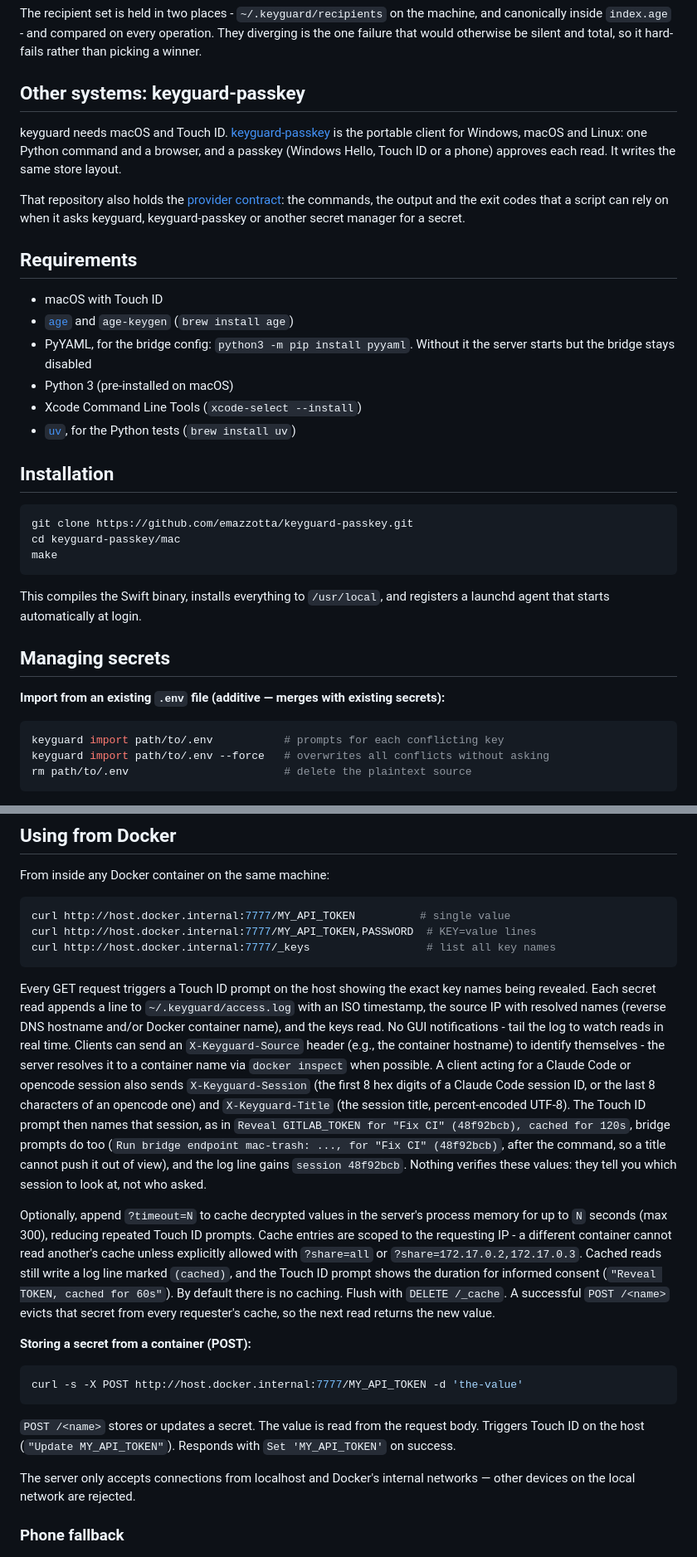
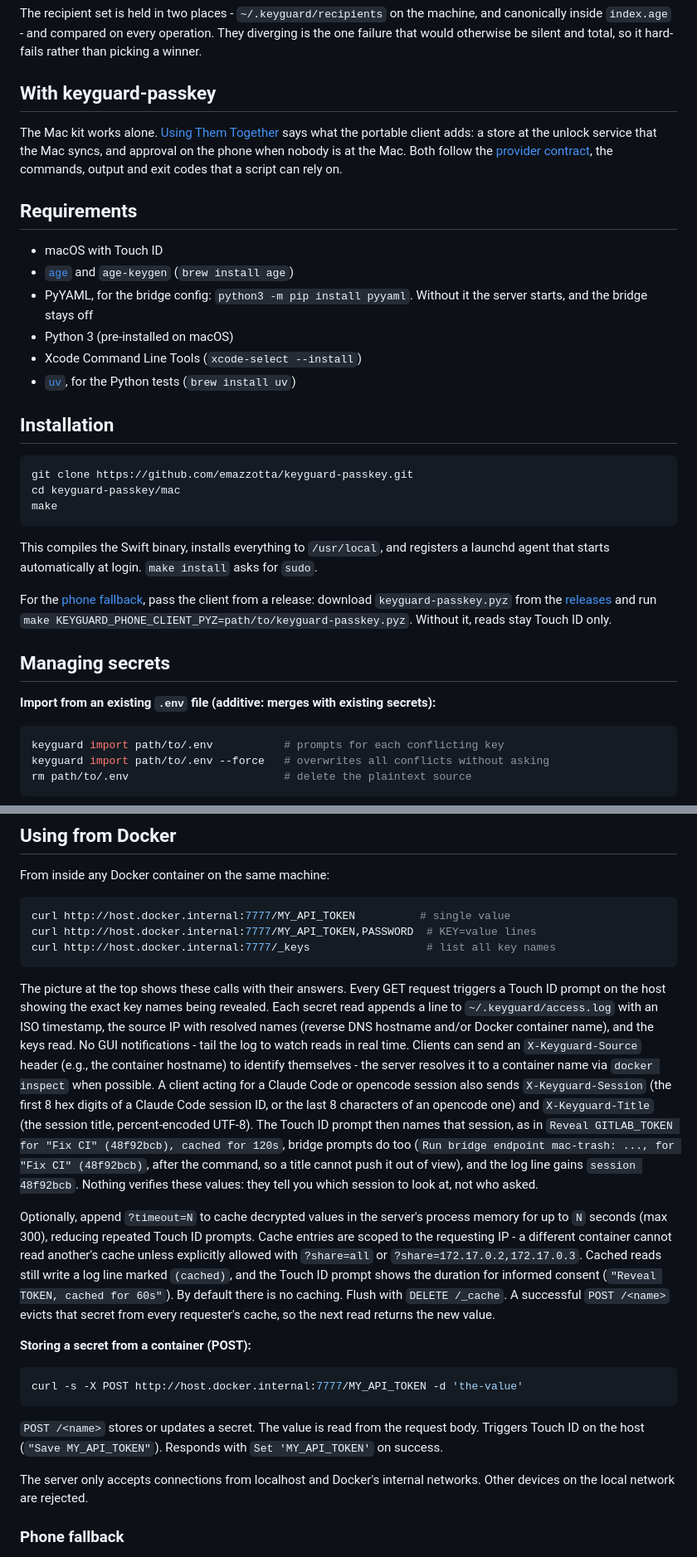
Before and after one commit to emazzotta/keyguard, a Markdown page: mac/README.md, 2 parts joined by grey strips. Shown at 83% size. Rendered like a GitHub page.

````diff
--- a/mac/README.md
+++ b/mac/README.md
@@ -43,18 +48,15 @@ machine, and canonically inside `index.age` - and compared on every operation.
 They diverging is the one failure that would otherwise be silent and total, so
 it hard-fails rather than picking a winner.
 
-## Other systems: keyguard-passkey
+## With keyguard-passkey
 
-keyguard needs macOS and Touch ID. [keyguard-passkey](https://github.com/emazzotta/keyguard-passkey) is the portable client for Windows, macOS and Linux: one Python command and a browser, and a passkey (Windows Hello, Touch ID or a phone) approves each read. It writes the same store layout.
-
-That repository also holds the [provider contract](https://github.com/emazzotta/keyguard-passkey/blob/main/docs/provider.md): the commands, the output and the exit codes that a script can rely on when it asks keyguard, keyguard-passkey or another secret manager for a secret.
+The Mac kit works alone. [Using Them Together](../README.md#using-them-together) says what the portable client adds: a store at the unlock service that the Mac syncs, and approval on the phone when nobody is at the Mac. Both follow the [provider contract](../docs/provider.md), the commands, output and exit codes that a script can rely on.
 
 ## Requirements
 
 - macOS with Touch ID
 - [`age`](https://age-encryption.org) and `age-keygen` (`brew install age`)
-- PyYAML, for the bridge config: `python3 -m pip install pyyaml`. Without it the server starts but
-  the bridge stays disabled
+- PyYAML, for the bridge config: `python3 -m pip install pyyaml`. Without it the server starts, and the bridge stays off
 - Python 3 (pre-installed on macOS)
 - Xcode Command Line Tools (`xcode-select --install`)
 - [`uv`](https://docs.astral.sh/uv/), for the Python tests (`brew install uv`)
@@ -67,11 +69,13 @@ cd keyguard-passkey/mac
 make
 ```
 
-This compiles the Swift binary, installs everything to `/usr/local`, and registers a launchd agent that starts automatically at login.
+This compiles the Swift binary, installs everything to `/usr/local`, and registers a launchd agent that starts automatically at login. `make install` asks for `sudo`.
+
+For the [phone fallback](#phone-fallback), pass the client from a release: download `keyguard-passkey.pyz` from the [releases](https://github.com/emazzotta/keyguard-passkey/releases) and run `make KEYGUARD_PHONE_CLIENT_PYZ=path/to/keyguard-passkey.pyz`. Without it, reads stay Touch ID only.
 
 ## Managing secrets
 
-**Import from an existing `.env` file (additive — merges with existing secrets):**
+**Import from an existing `.env` file (additive: merges with existing secrets):**
 ```bash
 keyguard import path/to/.env           # prompts for each conflicting key
 keyguard import path/to/.env --force   # overwrites all conflicts without asking
@@ -155,7 +159,7 @@ curl http://host.docker.internal:7777/MY_API_TOKEN,PASSWORD  # KEY=value lines
 curl http://host.docker.internal:7777/_keys                  # list all key names
 ```
 
-Every GET request triggers a Touch ID prompt on the host showing the exact key names being revealed. Each secret read appends a line to `~/.keyguard/access.log` with an ISO timestamp, the source IP with resolved names (reverse DNS hostname and/or Docker container name), and the keys read. No GUI notifications - tail the log to watch reads in real time. Clients can send an `X-Keyguard-Source` header (e.g., the container hostname) to identify themselves - the server resolves it to a container name via `docker inspect` when possible. A client acting for a Claude Code or opencode session also sends `X-Keyguard-Session` (the first 8 hex digits of a Claude Code session ID, or the last 8 characters of an opencode one) and `X-Keyguard-Title` (the session title, percent-encoded UTF-8). The Touch ID prompt then names that session, as in `Reveal GITLAB_TOKEN for "Fix CI" (48f92bcb), cached for 120s`, bridge prompts do too (`Run bridge endpoint mac-trash: ..., for "Fix CI" (48f92bcb)`, after the command, so a title cannot push it out of view), and the log line gains `session 48f92bcb`. Nothing verifies these values: they tell you which session to look at, not who asked.
+The picture at the top shows these calls with their answers. Every GET request triggers a Touch ID prompt on the host showing the exact key names being revealed. Each secret read appends a line to `~/.keyguard/access.log` with an ISO timestamp, the source IP with resolved names (reverse DNS hostname and/or Docker container name), and the keys read. No GUI notifications - tail the log to watch reads in real time. Clients can send an `X-Keyguard-Source` header (e.g., the container hostname) to identify themselves - the server resolves it to a container name via `docker inspect` when possible. A client acting for a Claude Code or opencode session also sends `X-Keyguard-Session` (the first 8 hex digits of a Claude Code session ID, or the last 8 characters of an opencode one) and `X-Keyguard-Title` (the session title, percent-encoded UTF-8). The Touch ID prompt then names that session, as in `Reveal GITLAB_TOKEN for "Fix CI" (48f92bcb), cached for 120s`, bridge prompts do too (`Run bridge endpoint mac-trash: ..., for "Fix CI" (48f92bcb)`, after the command, so a title cannot push it out of view), and the log line gains `session 48f92bcb`. Nothing verifies these values: they tell you which session to look at, not who asked.
 
 Optionally, append `?timeout=N` to cache decrypted values in the server's process memory for up to `N` seconds (max 300), reducing repeated Touch ID prompts. Cache entries are scoped to the requesting IP - a different container cannot read another's cache unless explicitly allowed with `?share=all` or `?share=172.17.0.2,172.17.0.3`. Cached reads still write a log line marked `(cached)`, and the Touch ID prompt shows the duration for informed consent (`"Reveal TOKEN, cached for 60s"`). By default there is no caching. Flush with `DELETE /_cache`. A successful `POST /<name>` evicts that secret from every requester's cache, so the next read returns the new value.
 
@@ -164,9 +168,9 @@ Optionally, append `?timeout=N` to cache decrypted values in the server's proces
 curl -s -X POST http://host.docker.internal:7777/MY_API_TOKEN -d 'the-value'
 ```
 
-`POST /<name>` stores or updates a secret. The value is read from the request body. Triggers Touch ID on the host (`"Update MY_API_TOKEN"`). Responds with `Set 'MY_API_TOKEN'` on success.
+`POST /<name>` stores or updates a secret. The value is read from the request body. Triggers Touch ID on the host (`"Save MY_API_TOKEN"`). Responds with `Set 'MY_API_TOKEN'` on success.
 
-The server only accepts connections from localhost and Docker's internal networks — other devices on the local network are rejected.
+The server only accepts connections from localhost and Docker's internal networks. Other devices on the local network are rejected.
 
 ### Phone fallback
 
````
Also changed, not shown: other parts of mac/README.md (+80 -55 lines), docs/images/mac-bridge.png (added), docs/images/mac-read.png (added), 1 other file.
